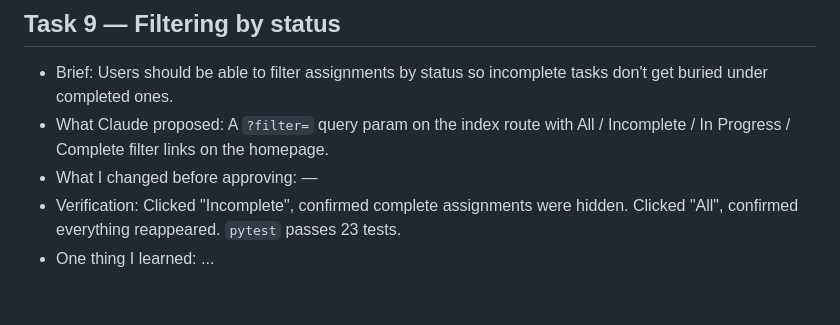
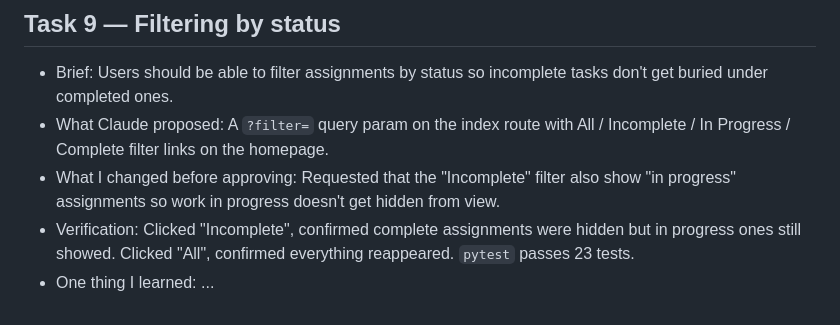
Before and after one commit to rebeccanhlen-code/student-assignment-tracker, a Markdown page: BUILD_LOG.md, the part around the change. Drawn GitHub-style.

Commit message:
Update Task 9 BUILD_LOG with student change

```diff
--- a/BUILD_LOG.md
+++ b/BUILD_LOG.md
@@ -65,6 +65,6 @@ Each entry follows the M5/M7 routine: brief → plan → confirm → implement
 ## Task 9 — Filtering by status
 - Brief: Users should be able to filter assignments by status so incomplete tasks don't get buried under completed ones.
 - What Claude proposed: A `?filter=` query param on the index route with All / Incomplete / In Progress / Complete filter links on the homepage.
-- What I changed before approving: —
-- Verification: Clicked "Incomplete", confirmed complete assignments were hidden. Clicked "All", confirmed everything reappeared. `pytest` passes 23 tests.
+- What I changed before approving: Requested that the "Incomplete" filter also show "in progress" assignments so work in progress doesn't get hidden from view.
+- Verification: Clicked "Incomplete", confirmed complete assignments were hidden but in progress ones still showed. Clicked "All", confirmed everything reappeared. `pytest` passes 23 tests.
 - One thing I learned: ...
```
